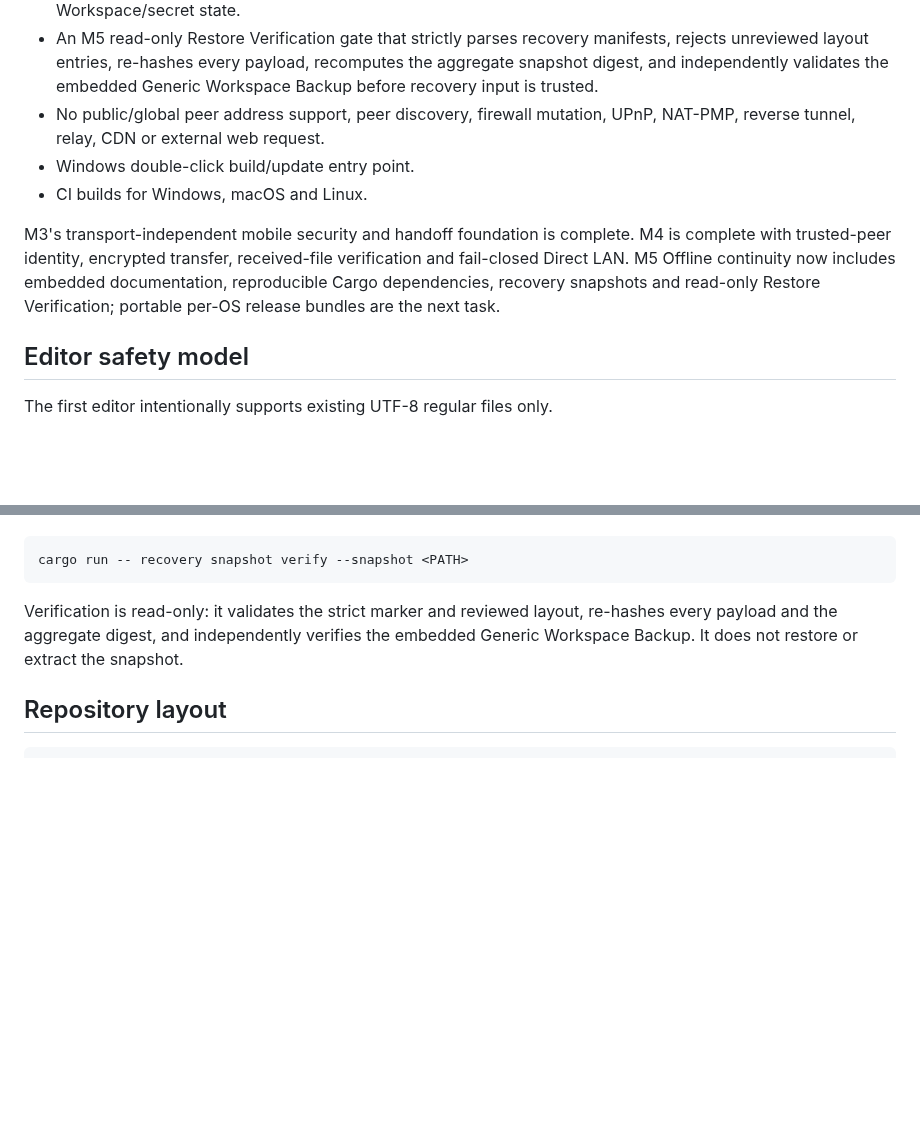
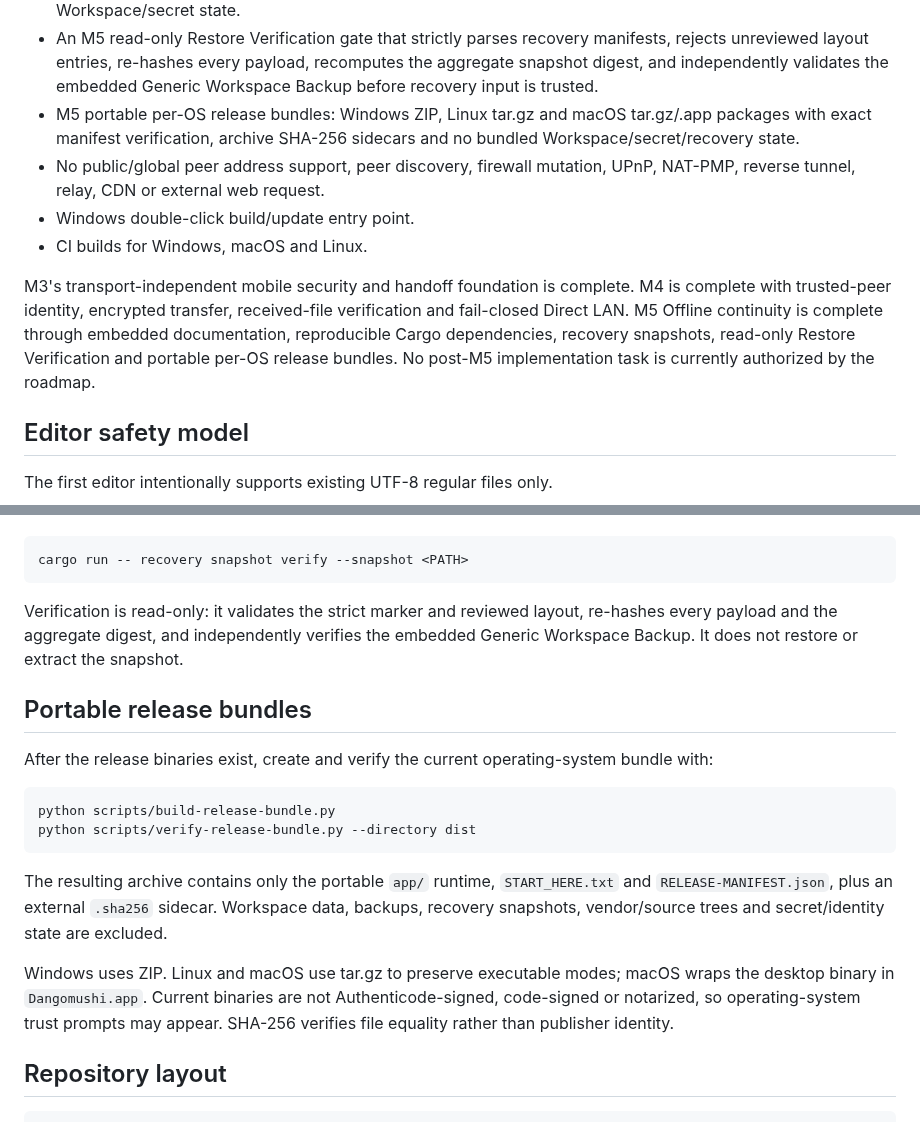
Before and after one commit to E20C1/dangomushi-usb, a Markdown page: README.md, 2 parts joined by grey strips. GitHub-like rendering; blank space fills up the shorter version.

Commit message:
docs: expose portable release workflow

```diff
--- a/README.md
+++ b/README.md
@@ -50,11 +50,12 @@ The current implementation includes:
 - An M5 reproducible Cargo dependency-cache strategy with committed Cargo.lock, Rust 1.99.1 pinning, locked normal builds, generated versioned vendor snapshots, explicit offline source replacement, and frozen vendor CI verification.
 - An M5 recovery snapshot creator that packages reviewed source/build inputs, vendor/ and one verified Generic Workspace Backup into a create-new integrity-manifested offline directory without copying live Workspace/secret state.
 - An M5 read-only Restore Verification gate that strictly parses recovery manifests, rejects unreviewed layout entries, re-hashes every payload, recomputes the aggregate snapshot digest, and independently validates the embedded Generic Workspace Backup before recovery input is trusted.
+- M5 portable per-OS release bundles: Windows ZIP, Linux tar.gz and macOS tar.gz/.app packages with exact manifest verification, archive SHA-256 sidecars and no bundled Workspace/secret/recovery state.
 - No public/global peer address support, peer discovery, firewall mutation, UPnP, NAT-PMP, reverse tunnel, relay, CDN or external web request.
 - Windows double-click build/update entry point.
 - CI builds for Windows, macOS and Linux.
 
-M3's transport-independent mobile security and handoff foundation is complete. M4 is complete with trusted-peer identity, encrypted transfer, received-file verification and fail-closed Direct LAN. M5 Offline continuity now includes embedded documentation, reproducible Cargo dependencies, recovery snapshots and read-only Restore Verification; portable per-OS release bundles are the next task.
+M3's transport-independent mobile security and handoff foundation is complete. M4 is complete with trusted-peer identity, encrypted transfer, received-file verification and fail-closed Direct LAN. M5 Offline continuity is complete through embedded documentation, reproducible Cargo dependencies, recovery snapshots, read-only Restore Verification and portable per-OS release bundles. No post-M5 implementation task is currently authorized by the roadmap.
 
 ## Editor safety model
 
@@ -192,6 +193,19 @@ cargo run -- recovery snapshot verify --snapshot <PATH>
 
 Verification is read-only: it validates the strict marker and reviewed layout, re-hashes every payload and the aggregate digest, and independently verifies the embedded Generic Workspace Backup. It does not restore or extract the snapshot.
 
+## Portable release bundles
+
+After the release binaries exist, create and verify the current operating-system bundle with:
+
+~~~text
+python scripts/build-release-bundle.py
+python scripts/verify-release-bundle.py --directory dist
+~~~
+
+The resulting archive contains only the portable `app/` runtime, `START_HERE.txt` and `RELEASE-MANIFEST.json`, plus an external `.sha256` sidecar. Workspace data, backups, recovery snapshots, vendor/source trees and secret/identity state are excluded.
+
+Windows uses ZIP. Linux and macOS use tar.gz to preserve executable modes; macOS wraps the desktop binary in `Dangomushi.app`. Current binaries are not Authenticode-signed, code-signed or notarized, so operating-system trust prompts may appear. SHA-256 verifies file equality rather than publisher identity.
+
 ## Repository layout
 
 ~~~text
```
